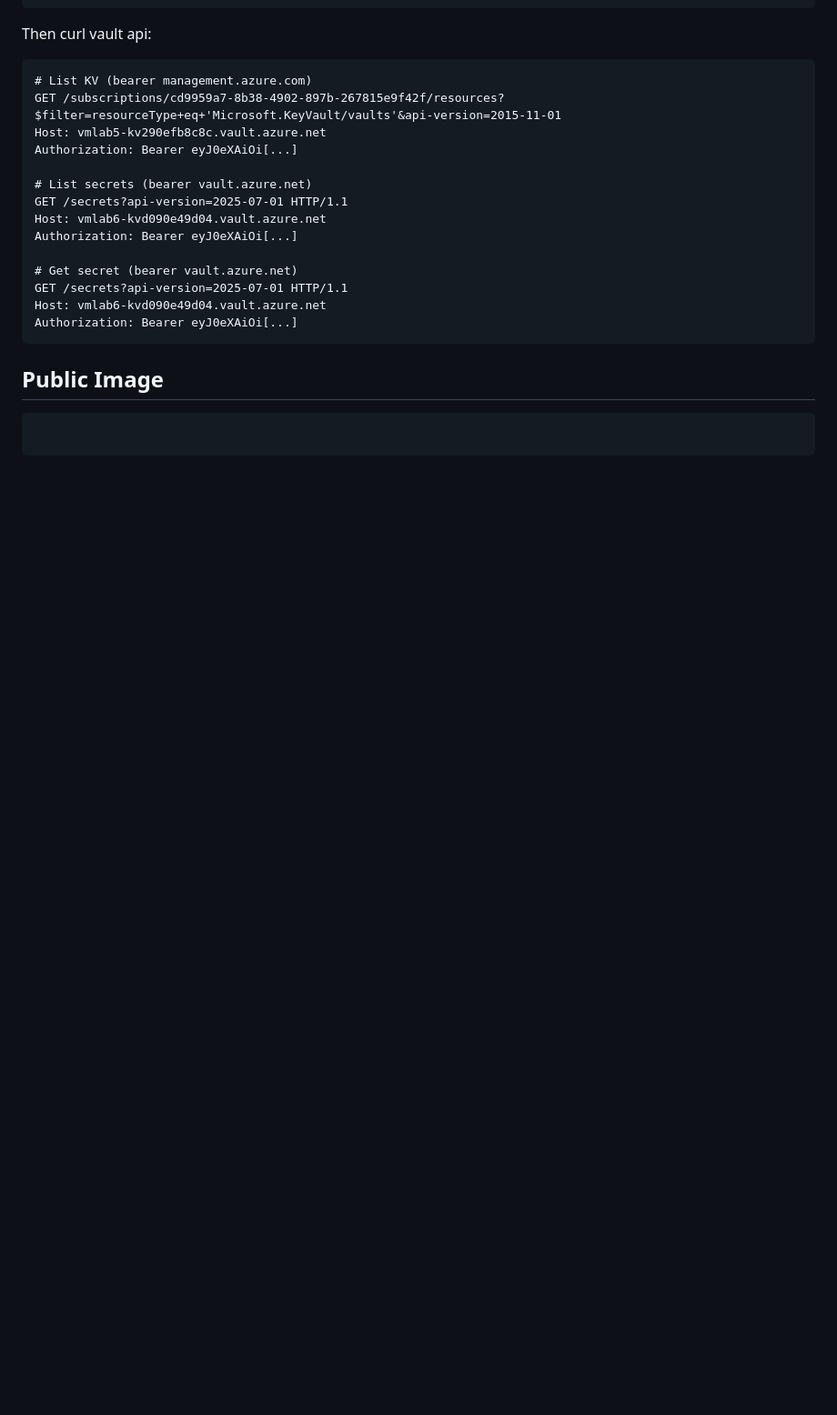
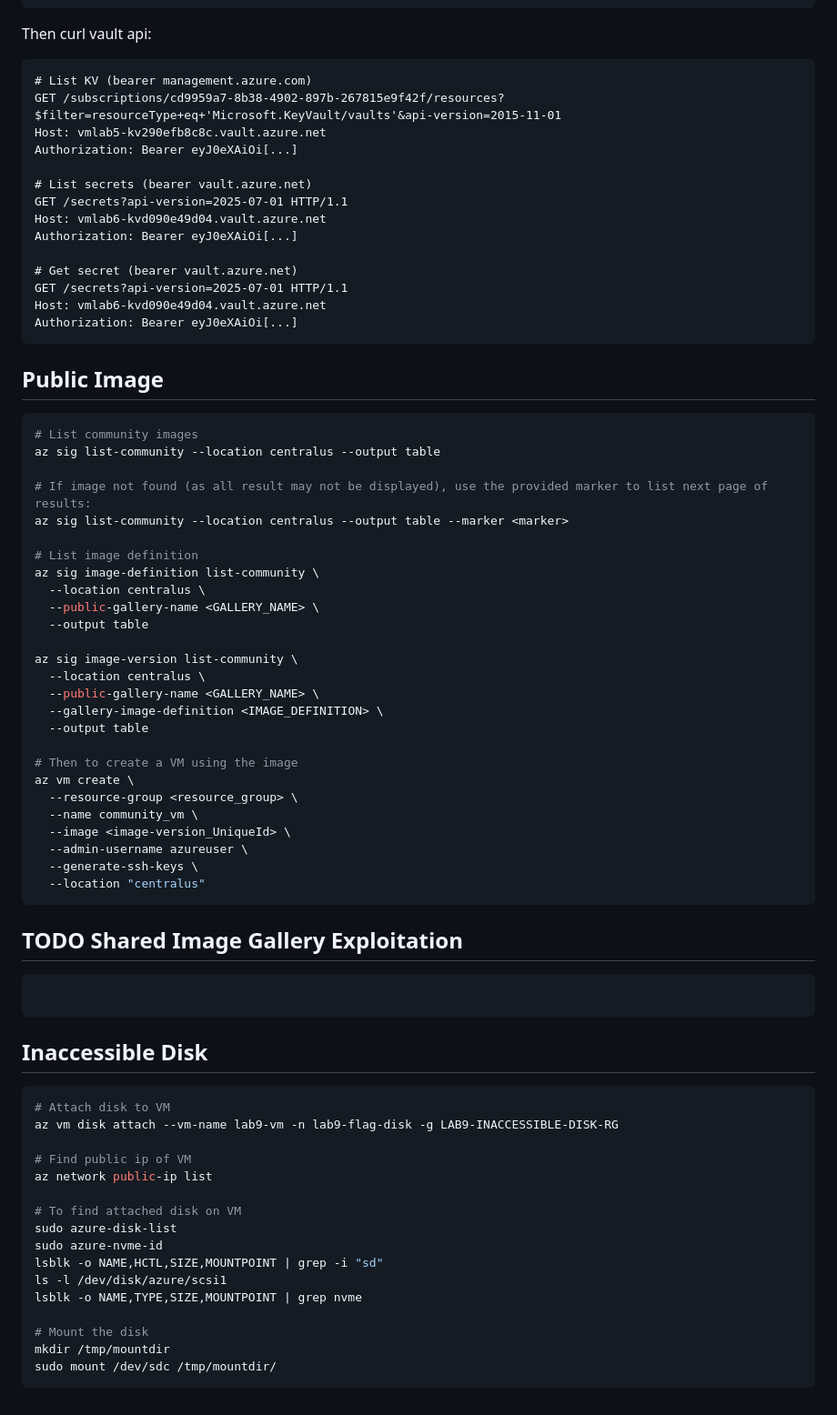
Before and after one commit to sklaer/AzRTE, a Markdown page: 0205_vm.md, the part around the change. Shown at 91% size. GitHub-like rendering; blank space fills up the shorter version.

Commit message:
feat: VM

````diff
--- a/0205_vm.md
+++ b/0205_vm.md
@@ -139,5 +139,57 @@ Authorization: Bearer eyJ0eXAiOi[...]
 ## Public Image
 
 ```sh
+# List community images
+az sig list-community --location centralus --output table
+
+# If image not found (as all result may not be displayed), use the provided marker to list next page of results:
+az sig list-community --location centralus --output table --marker <marker>
+
+# List image definition
+az sig image-definition list-community \
+  --location centralus \
+  --public-galler­y-name <GALLERY_NAME> \
+  --output table
+
+az sig image-version list-community \
+  --location centralus \
+  --public-galler­y-name <GALLERY_NAME> \
+  --gallery-image­-definition <IMAGE_DEFINITION> \
+  --output table
+
+# Then to create a VM using the image
+az vm create \
+  --resource-group <resource_group> \
+  --name community_vm \
+  --image <image-version_UniqueId> \
+  --admin-username azureuser \
+  --generate-ssh-keys \
+  --location "centralus"
+```
+
+## TODO Shared Image Galler­y Exploi­tation
+
+```sh
 
 ```
+
+## Inacce­ssible Disk
+
+```sh
+# Attach disk to VM
+az vm disk attach --vm-name lab9-vm -n lab9-flag-disk -g LAB9-INACCESSIBLE-DISK-RG
+
+# Find public ip of VM
+az network public-ip list
+
+# To find attached disk on VM
+sudo azure-disk-list
+sudo azure-nvme-id
+lsblk -o NAME,HCTL,SIZE,MOUNTPOINT | grep -i "sd"
+ls -l /dev/disk/azure/scsi1
+lsblk -o NAME,TYPE,SIZE,MOUNTPOINT | grep nvme
+
+# Mount the disk
+mkdir /tmp/mountdir
+sudo mount /dev/sdc /tmp/mountdir/
+```
````
